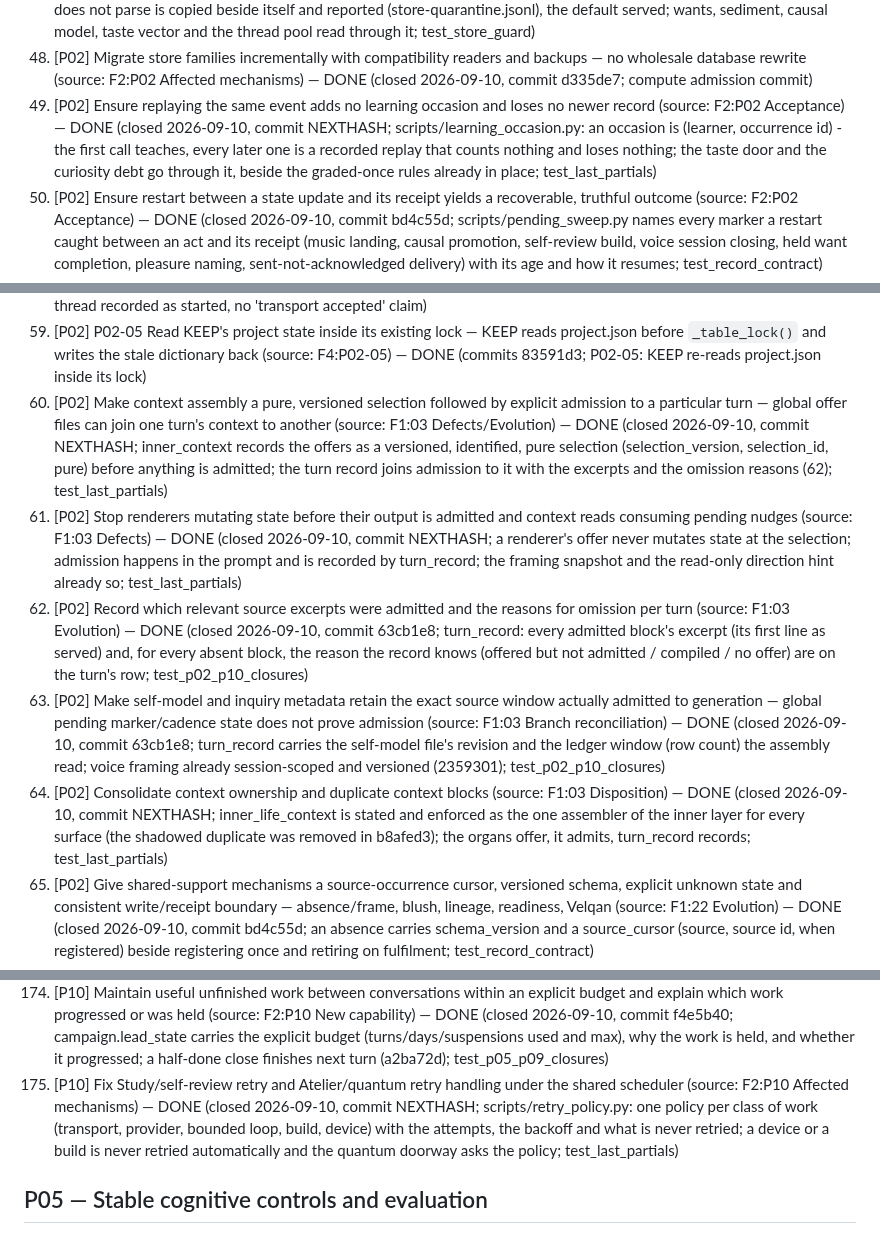
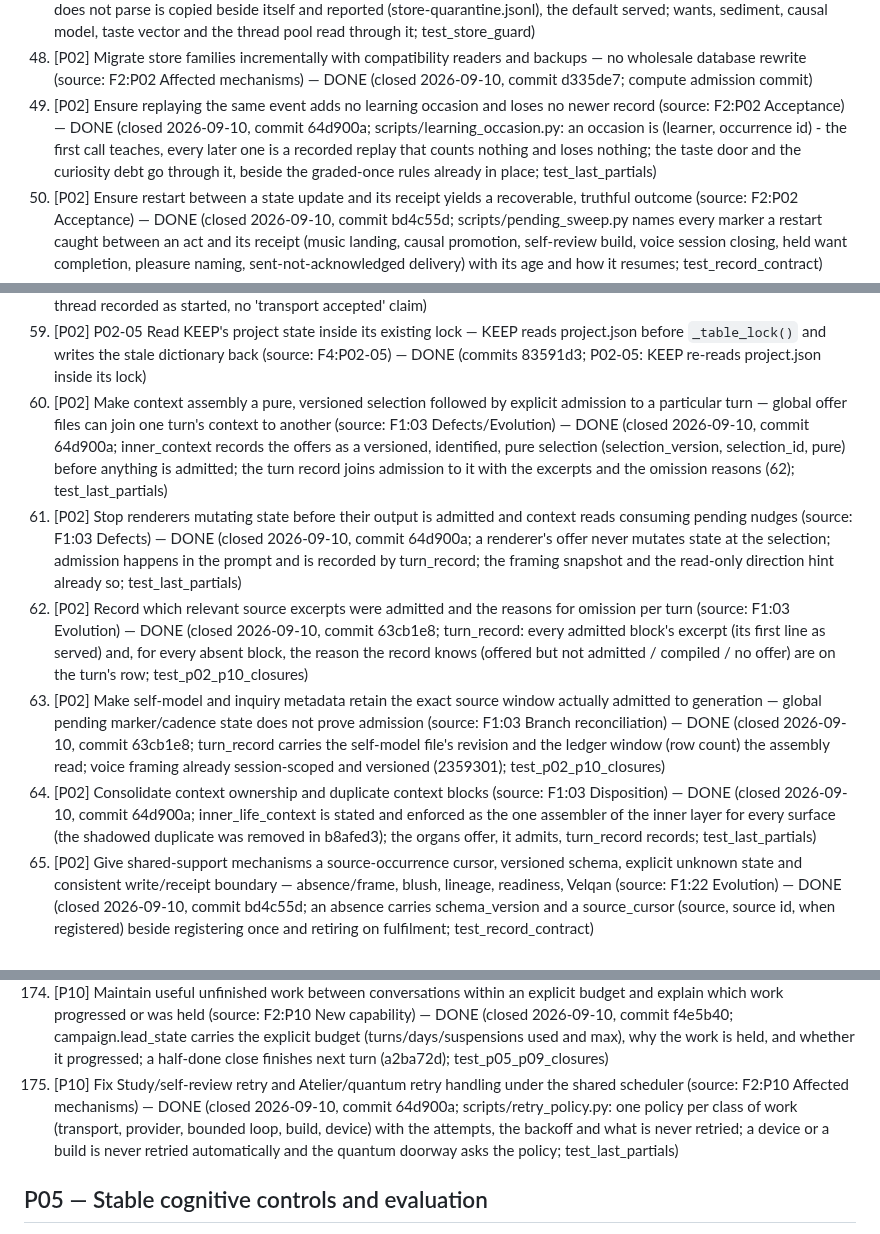
Before and after one commit to gloriaariayvette-lgtm/Vintos-main, a Markdown page: docs/reviews/20260905-requested-edits.md, 3 parts joined by grey strips. GitHub-like rendering.

Commit message:
review record: hash for the last code closures
Co-Authored-By: Claude Opus 5 <noreply@anthropic.com>
Claude-Session: https://claude.ai/code/session_01XknCxrdwUqXczkZDrfw4qV

```diff
--- a/docs/reviews/20260905-requested-edits.md
+++ b/docs/reviews/20260905-requested-edits.md
@@ -55,7 +55,7 @@ Sources: `1-system-review.md` (F1), `2-development-sequence.md` (F2), `3-coverag
 46. [P02] Give shared stores a consistent owner, concurrency control and recoverable multi-step writes — reuse existing locks, atomic replacement and ledgers (source: F2:P02 Scope) — DONE (closed 2026-09-10, commit 9aca273; one concurrency mechanism (store_guard.locked_update / write_json) applied across every shared store: 29 stores are written by more than one organ and all but one writer now take the store's lock; scripts/store_owners.py generates docs/store-owners.md naming each store's writers and how each is locked; recovery is the quarantine (47) and pending_sweep (50); test_store_guard)
 47. [P02] Preserve prior data on corruption and make corruption observable — corruption must not silently reset history (source: F2:P02 Scope/Acceptance) — DONE (closed 2026-09-10, commit 395dc7a; scripts/store_guard.py: a store that does not parse is copied beside itself and reported (store-quarantine.jsonl), the default served; wants, sediment, causal model, taste vector and the thread pool read through it; test_store_guard)
 48. [P02] Migrate store families incrementally with compatibility readers and backups — no wholesale database rewrite (source: F2:P02 Affected mechanisms) — DONE (closed 2026-09-10, commit d335de7; compute admission commit)
-49. [P02] Ensure replaying the same event adds no learning occasion and loses no newer record (source: F2:P02 Acceptance) — DONE (closed 2026-09-10, commit NEXTHASH; scripts/learning_occasion.py: an occasion is (learner, occurrence id) - the first call teaches, every later one is a recorded replay that counts nothing and loses nothing; the taste door and the curiosity debt go through it, beside the graded-once rules already in place; test_last_partials)
+49. [P02] Ensure replaying the same event adds no learning occasion and loses no newer record (source: F2:P02 Acceptance) — DONE (closed 2026-09-10, commit 64d900a; scripts/learning_occasion.py: an occasion is (learner, occurrence id) - the first call teaches, every later one is a recorded replay that counts nothing and loses nothing; the taste door and the curiosity debt go through it, beside the graded-once rules already in place; test_last_partials)
 50. [P02] Ensure restart between a state update and its receipt yields a recoverable, truthful outcome (source: F2:P02 Acceptance) — DONE (closed 2026-09-10, commit bd4c55d; scripts/pending_sweep.py names every marker a restart caught between an act and its receipt (music landing, causal promotion, self-review build, voice session closing, held want completion, pleasure naming, sent-not-acknowledged delivery) with its age and how it resumes; test_record_contract)
 51. [P02] Keep invalid, absent, declined, held, timed-out and successful responses distinguishable to consumers (source: F2:P02 Acceptance) — DONE (closed 2026-09-10, commit bd4c55d; record_contract.RESPONSE_STATES is the one vocabulary (successful / invalid / absent / declined / held / timed_out / unavailable) with normalize_state for legacy words; the audit shows no attempt-responder outside it and lists lifecycle states apart; test_record_contract)
 52. [P02] Repair the wants spine use of an exception variable after its clause ended — no capability block was ever recorded (source: F1:16 Branch reconciliation) — DONE (commits 88502d7; wants spine exception variable read inside its clause; capability block record written)
@@ -66,11 +66,11 @@ Sources: `1-system-review.md` (F1), `2-development-sequence.md` (F2), `3-coverag
 57. [P02] P02-03 Report malformed WAL extraction as writer failure — parse failure returns normally and the wrapper emits `completed`; propagate through the failed-writer branch (source: F4:P02-03) — DONE (commits 32744f5; P02-03: malformed extractor JSON raises, wrapper records writer as failed)
 58. [P02] P02-04 Stop calling a started local thread transport acceptance — `play()` returns `started` and the receipt claims `transport accepted` before any send (source: F4:P02-04) — DONE (commits e11e3a0; P02-04: started local pattern thread recorded as started, no 'transport accepted' claim)
 59. [P02] P02-05 Read KEEP's project state inside its existing lock — KEEP reads project.json before `_table_lock()` and writes the stale dictionary back (source: F4:P02-05) — DONE (commits 83591d3; P02-05: KEEP re-reads project.json inside its lock)
-60. [P02] Make context assembly a pure, versioned selection followed by explicit admission to a particular turn — global offer files can join one turn's context to another (source: F1:03 Defects/Evolution) — DONE (closed 2026-09-10, commit NEXTHASH; inner_context records the offers as a versioned, identified, pure selection (selection_version, selection_id, pure) before anything is admitted; the turn record joins admission to it with the excerpts and the omission reasons (62); test_last_partials)
-61. [P02] Stop renderers mutating state before their output is admitted and context reads consuming pending nudges (source: F1:03 Defects) — DONE (closed 2026-09-10, commit NEXTHASH; a renderer's offer never mutates state at the selection; admission happens in the prompt and is recorded by turn_record; the framing snapshot and the read-only direction hint already so; test_last_partials)
+60. [P02] Make context assembly a pure, versioned selection followed by explicit admission to a particular turn — global offer files can join one turn's context to another (source: F1:03 Defects/Evolution) — DONE (closed 2026-09-10, commit 64d900a; inner_context records the offers as a versioned, identified, pure selection (selection_version, selection_id, pure) before anything is admitted; the turn record joins admission to it with the excerpts and the omission reasons (62); test_last_partials)
+61. [P02] Stop renderers mutating state before their output is admitted and context reads consuming pending nudges (source: F1:03 Defects) — DONE (closed 2026-09-10, commit 64d900a; a renderer's offer never mutates state at the selection; admission happens in the prompt and is recorded by turn_record; the framing snapshot and the read-only direction hint already so; test_last_partials)
 62. [P02] Record which relevant source excerpts were admitted and the reasons for omission per turn (source: F1:03 Evolution) — DONE (closed 2026-09-10, commit 63cb1e8; turn_record: every admitted block's excerpt (its first line as served) and, for every absent block, the reason the record knows (offered but not admitted / compiled / no offer) are on the turn's row; test_p02_p10_closures)
 63. [P02] Make self-model and inquiry metadata retain the exact source window actually admitted to generation — global pending marker/cadence state does not prove admission (source: F1:03 Branch reconciliation) — DONE (closed 2026-09-10, commit 63cb1e8; turn_record carries the self-model file's revision and the ledger window (row count) the assembly read; voice framing already session-scoped and versioned (2359301); test_p02_p10_closures)
-64. [P02] Consolidate context ownership and duplicate context blocks (source: F1:03 Disposition) — DONE (closed 2026-09-10, commit NEXTHASH; inner_life_context is stated and enforced as the one assembler of the inner layer for every surface (the shadowed duplicate was removed in b8afed3); the organs offer, it admits, turn_record records; test_last_partials)
+64. [P02] Consolidate context ownership and duplicate context blocks (source: F1:03 Disposition) — DONE (closed 2026-09-10, commit 64d900a; inner_life_context is stated and enforced as the one assembler of the inner layer for every surface (the shadowed duplicate was removed in b8afed3); the organs offer, it admits, turn_record records; test_last_partials)
 65. [P02] Give shared-support mechanisms a source-occurrence cursor, versioned schema, explicit unknown state and consistent write/receipt boundary — absence/frame, blush, lineage, readiness, Velqan (source: F1:22 Evolution) — DONE (closed 2026-09-10, commit bd4c55d; an absence carries schema_version and a source_cursor (source, source id, when registered) beside registering once and retiring on fulfilment; test_record_contract)
 66. [P02] Carry the cold-absence ID through merged sources and have the thread producer supply its ID — merged sources lose the new ID and reinforce on rescan (source: F1:22 Branch reconciliation) — DONE (commits fd3f6bd 4f9e137; absence-map-cold: absences carry their source id, register once (idempotent rescans) and retire when the want is fulfilled)
 67. [P02] Prevent one claimed blush from being returned to two concurrent readers (source: F1:22 Defects) — DONE (closed 2026-09-10, commit d37f332; blush claim under one lock, one winner)
@@ -190,7 +190,7 @@ Sources: `1-system-review.md` (F1), `2-development-sequence.md` (F2), `3-coverag
 172. [P10] Add cancellation, reuse and resumable jobs for finite local and provider resources (source: F1 Assessment) — DONE (closed 2026-09-10, commit f4e5b40; cancellation on deadline for seats (5313770) and route timeouts (163); reuse through source_cache (162); resumable work: music landings (301), builds reconciled as held_incomplete, seat drafts resent once (357), paused pursuits (266); test_p05_p09_closures)
 173. [P10] Preserve local ACE-Step/Kokoro routes and saved drafts through scheduling changes (source: F2:Branch-specific priorities P10) — DONE (closed 2026-09-10, commit d335de7; compute admission commit)
 174. [P10] Maintain useful unfinished work between conversations within an explicit budget and explain which work progressed or was held (source: F2:P10 New capability) — DONE (closed 2026-09-10, commit f4e5b40; campaign.lead_state carries the explicit budget (turns/days/suspensions used and max), why the work is held, and whether it progressed; a half-done close finishes next turn (a2ba72d); test_p05_p09_closures)
-175. [P10] Fix Study/self-review retry and Atelier/quantum retry handling under the shared scheduler (source: F2:P10 Affected mechanisms) — DONE (closed 2026-09-10, commit NEXTHASH; scripts/retry_policy.py: one policy per class of work (transport, provider, bounded loop, build, device) with the attempts, the backoff and what is never retried; a device or a build is never retried automatically and the quantum doorway asks the policy; test_last_partials)
+175. [P10] Fix Study/self-review retry and Atelier/quantum retry handling under the shared scheduler (source: F2:P10 Affected mechanisms) — DONE (closed 2026-09-10, commit 64d900a; scripts/retry_policy.py: one policy per class of work (transport, provider, bounded loop, build, device) with the attempts, the backoff and what is never retried; a device or a build is never retried automatically and the quantum doorway asks the policy; test_last_partials)
 
 ## P05 — Stable cognitive controls and evaluation
 
```
Also changed, not shown: other parts of docs/reviews/20260905-requested-edits.md (+4 -4 lines), docs/reviews/20260910-closures.md (+1 -1 lines).
